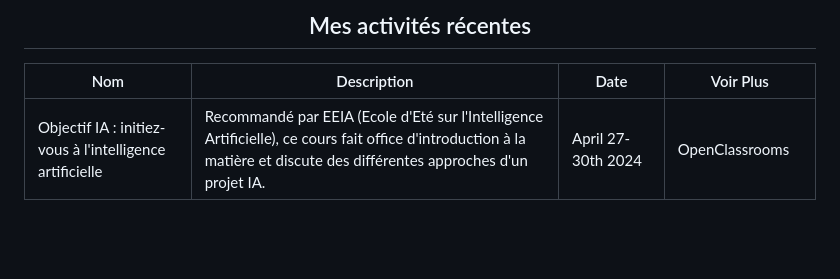
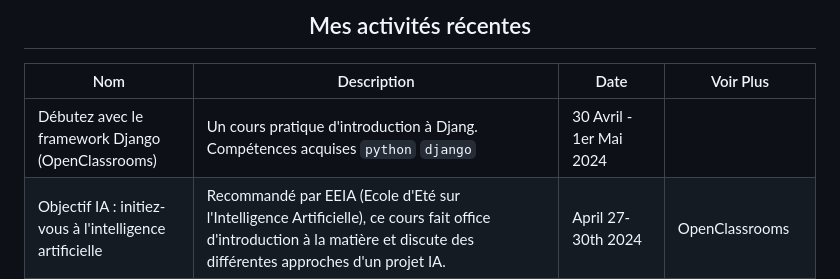
Before and after one commit to moustaphaotf/moustaphaotf.github.io, a Markdown page: README.FR.md, the part around the change. GitHub-like rendering; blank space fills up the shorter version.

Commit message:
add intro to django by openclassrooms

```diff
--- a/README.FR.md
+++ b/README.FR.md
@@ -18,6 +18,7 @@ Take a tour, discover, learn, build and share !
 
 |Nom|Description|Date|Voir Plus|
 |-|-|-|-|
+|Débutez avec le framework Django (OpenClassrooms)|Un cours pratique d'introduction à Djang. <br> Compétences acquises `python` `django` |30 Avril - 1er Mai 2024||
 |Objectif IA : initiez-vous à l'intelligence artificielle|Recommandé par EEIA (Ecole d'Eté sur l'Intelligence Artificielle), ce cours fait office d'introduction à la matière et discute des différentes approches d'un projet IA.|April 27-30th 2024|OpenClassrooms|
 |DevoirsPlus||April 25 2024||
 |CEH : intro (Certified Ethical Hacking)|Avec un missionnaire Sénégalais, nous avons suivi à l'université un cours sur le hacking éthique et la cybersécurité, une occasion pour moi de faire le parallèle avec les notions que j'avais acquises en début d'année en autodidacte sur TryHackMe.|18-25 Avril 2024||
```
Also changed, not shown: README.md (+1 -0 lines).
